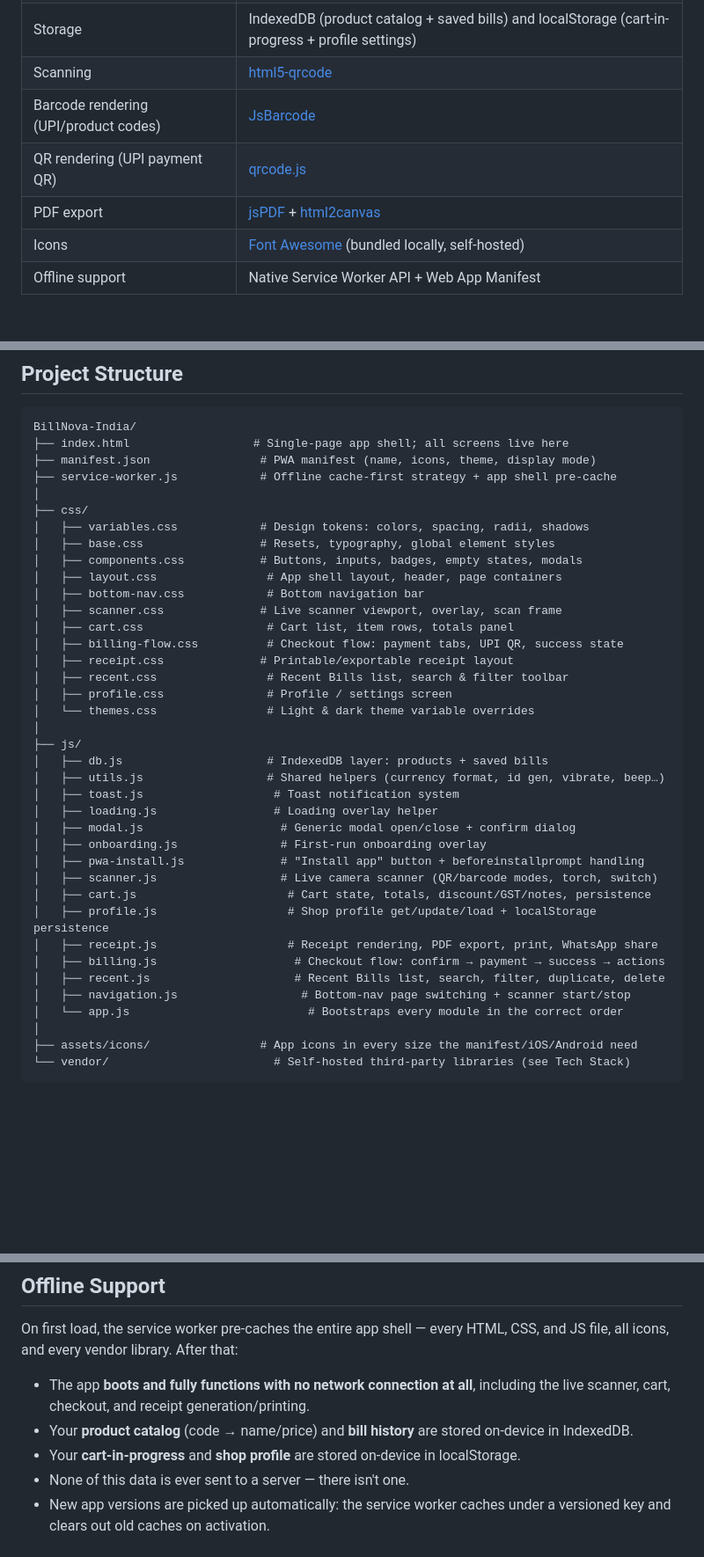
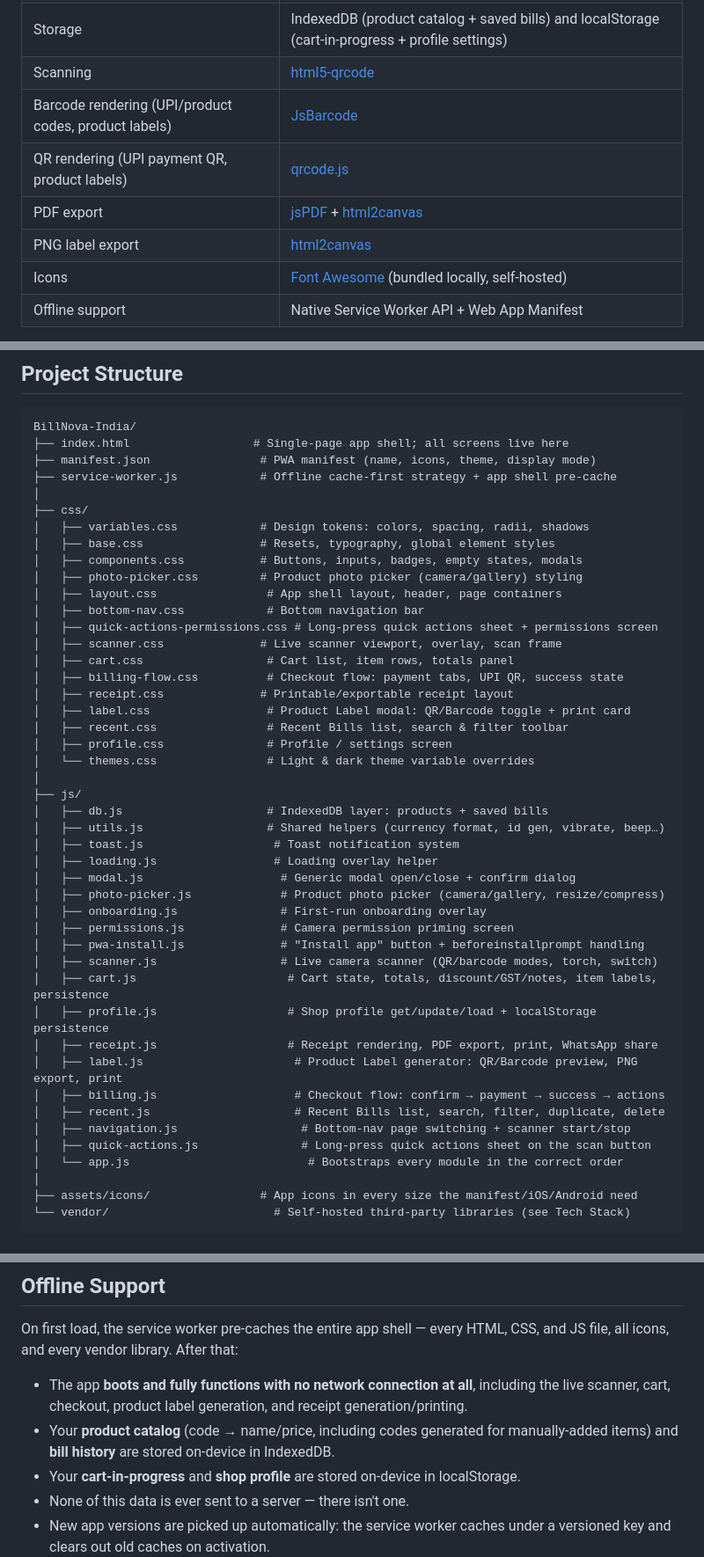
Before and after one commit to ronakksdevelopment/billnova.app, a Markdown page: README.md, 3 parts joined by grey strips. Shown at 88% size. Rendered like a GitHub page; blank space fills up the shorter version.

```diff
--- a/README.md
+++ b/README.md
@@ -43,9 +44,10 @@ BillNova India is a installable Progressive Web App (PWA) that turns any phone o
 | Logic | Vanilla ES6+ JavaScript, one small module per concern (`js/*.js`) |
 | Storage | IndexedDB (product catalog + saved bills) and localStorage (cart-in-progress + profile settings) |
 | Scanning | [html5-qrcode](https://github.com/mebjas/html5-qrcode) |
-| Barcode rendering (UPI/product codes) | [JsBarcode](https://github.com/lindell/JsBarcode) |
-| QR rendering (UPI payment QR) | [qrcode.js](https://github.com/davidshimjs/qrcodejs) |
+| Barcode rendering (UPI/product codes, product labels) | [JsBarcode](https://github.com/lindell/JsBarcode) |
+| QR rendering (UPI payment QR, product labels) | [qrcode.js](https://github.com/davidshimjs/qrcodejs) |
 | PDF export | [jsPDF](https://github.com/parallax/jsPDF) + [html2canvas](https://github.com/niklasvh/html2canvas) |
+| PNG label export | [html2canvas](https://github.com/niklasvh/html2canvas) |
 | Icons | [Font Awesome](https://fontawesome.com/) (bundled locally, self-hosted) |
 | Offline support | Native Service Worker API + Web App Manifest |
 
@@ -65,12 +67,15 @@ BillNova-India/
 │   ├── variables.css            # Design tokens: colors, spacing, radii, shadows
 │   ├── base.css                 # Resets, typography, global element styles
 │   ├── components.css           # Buttons, inputs, badges, empty states, modals
+│   ├── photo-picker.css         # Product photo picker (camera/gallery) styling
 │   ├── layout.css                # App shell layout, header, page containers
 │   ├── bottom-nav.css            # Bottom navigation bar
+│   ├── quick-actions-permissions.css # Long-press quick actions sheet + permissions screen
 │   ├── scanner.css              # Live scanner viewport, overlay, scan frame
 │   ├── cart.css                  # Cart list, item rows, totals panel
 │   ├── billing-flow.css          # Checkout flow: payment tabs, UPI QR, success state
 │   ├── receipt.css              # Printable/exportable receipt layout
+│   ├── label.css                 # Product Label modal: QR/Barcode toggle + print card
 │   ├── recent.css                # Recent Bills list, search & filter toolbar
 │   ├── profile.css               # Profile / settings screen
 │   └── themes.css                # Light & dark theme variable overrides
@@ -81,15 +86,19 @@ BillNova-India/
 │   ├── toast.js                   # Toast notification system
 │   ├── loading.js                 # Loading overlay helper
 │   ├── modal.js                    # Generic modal open/close + confirm dialog
+│   ├── photo-picker.js             # Product photo picker (camera/gallery, resize/compress)
 │   ├── onboarding.js               # First-run onboarding overlay
+│   ├── permissions.js              # Camera permission priming screen
 │   ├── pwa-install.js              # "Install app" button + beforeinstallprompt handling
 │   ├── scanner.js                  # Live camera scanner (QR/barcode modes, torch, switch)
-│   ├── cart.js                      # Cart state, totals, discount/GST/notes, persistence
+│   ├── cart.js                      # Cart state, totals, discount/GST/notes, item labels, persistence
 │   ├── profile.js                   # Shop profile get/update/load + localStorage persistence
 │   ├── receipt.js                   # Receipt rendering, PDF export, print, WhatsApp share
+│   ├── label.js                      # Product Label generator: QR/Barcode preview, PNG export, print
 │   ├── billing.js                    # Checkout flow: confirm → payment → success → actions
 │   ├── recent.js                     # Recent Bills list, search, filter, duplicate, delete
 │   ├── navigation.js                  # Bottom-nav page switching + scanner start/stop
+│   ├── quick-actions.js               # Long-press quick actions sheet on the scan button
 │   └── app.js                          # Bootstraps every module in the correct order
 │
 ├── assets/icons/                # App icons in every size the manifest/iOS/Android need
@@ -144,8 +153,8 @@ Once installed, BillNova India launches full-screen like a native app, with its
 
 On first load, the service worker pre-caches the entire app shell — every HTML, CSS, and JS file, all icons, and every vendor library. After that:
 
-- The app **boots and fully functions with no network connection at all**, including the live scanner, cart, checkout, and receipt generation/printing.
-- Your **product catalog** (code → name/price) and **bill history** are stored on-device in IndexedDB.
+- The app **boots and fully functions with no network connection at all**, including the live scanner, cart, checkout, product label generation, and receipt generation/printing.
+- Your **product catalog** (code → name/price, including codes generated for manually-added items) and **bill history** are stored on-device in IndexedDB.
 - Your **cart-in-progress** and **shop profile** are stored on-device in localStorage.
 - None of this data is ever sent to a server — there isn't one.
 - New app versions are picked up automatically: the service worker caches under a versioned key and clears out old caches on activation.
```
Also changed, not shown: other parts of README.md (+21 -7 lines).
